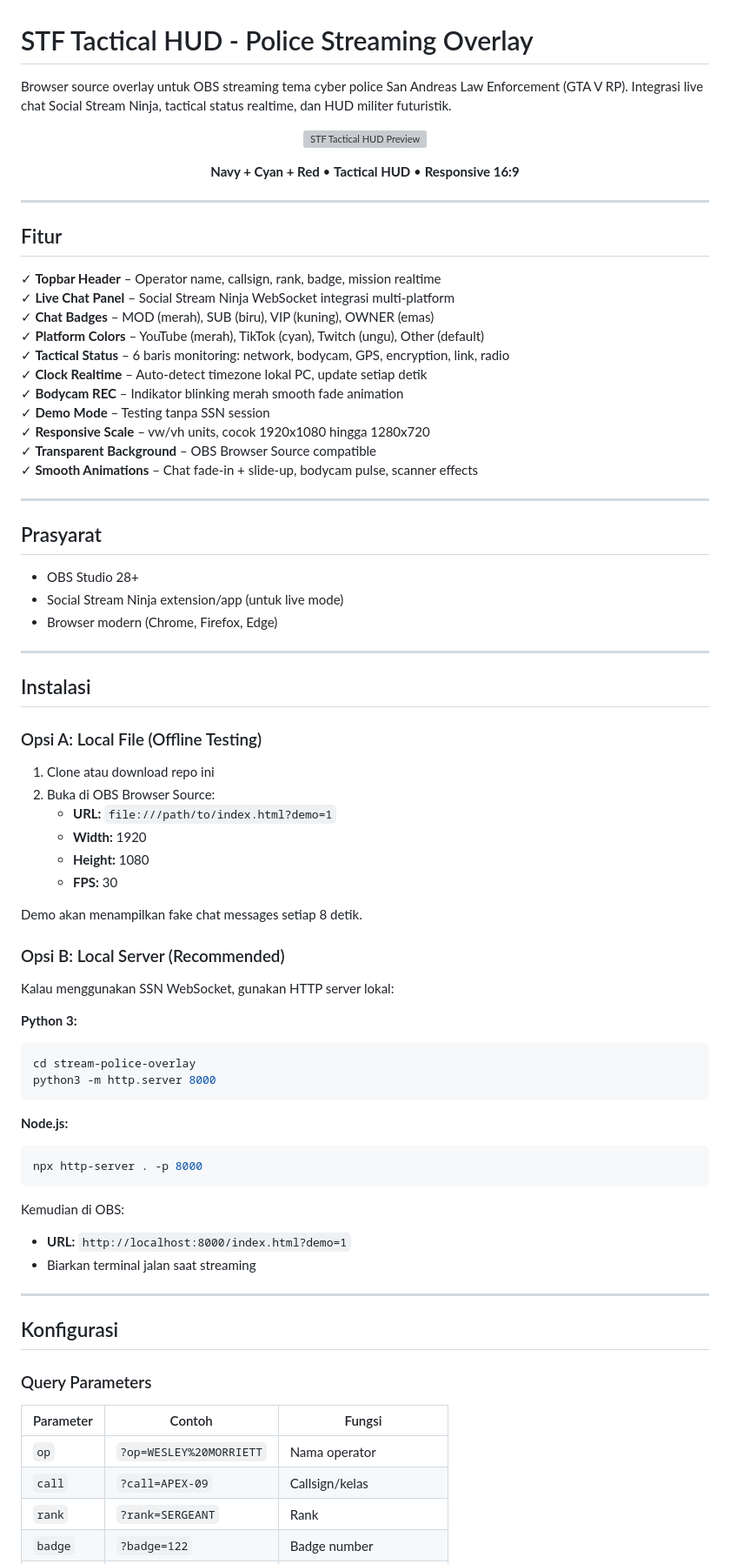
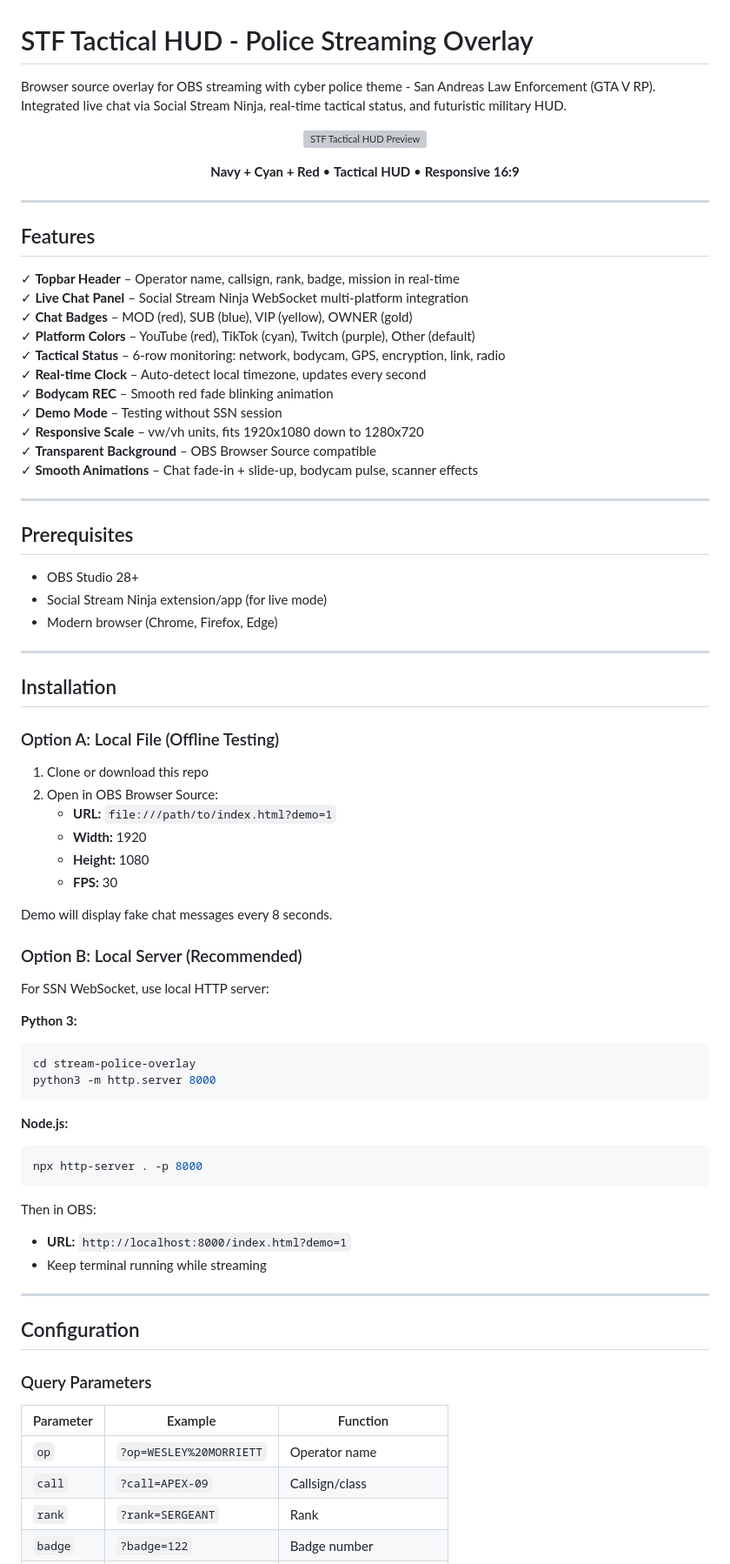
Before and after one commit to mskyuz0/stream-police-overlay, a Markdown page: README.md, the part around one of its changes. Shown at 87% size. GitHub-like rendering; grey boxes are pictures that could not be loaded.

````diff
--- a/README.md
+++ b/README.md
@@ -1,6 +1,6 @@
 # STF Tactical HUD - Police Streaming Overlay
 
-Browser source overlay untuk OBS streaming tema cyber police San Andreas Law Enforcement (GTA V RP). Integrasi live chat Social Stream Ninja, tactical status realtime, dan HUD militer futuristik.
+Browser source overlay for OBS streaming with cyber police theme - San Andreas Law Enforcement (GTA V RP). Integrated live chat via Social Stream Ninja, real-time tactical status, and futuristic military HUD.
 
 <p align="center">
   <img src="https://media.discordapp.net/attachments/1531751267859169573/1556376367736553704/image.png?backend=b2&ex=6ac3eff2&is=6ac29e72&hm=a3db8aa6236289ce42dc25fdf05c239ac49eaedada1ddcf890f3a1ae7b7aa046&=&format=webp&quality=lossless&width=1024&height=575" width="600" alt="STF Tactical HUD Preview">
@@ -12,46 +12,46 @@ Browser source overlay untuk OBS streaming tema cyber police San Andreas Law Enf
 
 ---
 
-## Fitur
+## Features
 
-✓ **Topbar Header** – Operator name, callsign, rank, badge, mission realtime
-✓ **Live Chat Panel** – Social Stream Ninja WebSocket integrasi multi-platform
-✓ **Chat Badges** – MOD (merah), SUB (biru), VIP (kuning), OWNER (emas)
-✓ **Platform Colors** – YouTube (merah), TikTok (cyan), Twitch (ungu), Other (default)
-✓ **Tactical Status** – 6 baris monitoring: network, bodycam, GPS, encryption, link, radio
-✓ **Clock Realtime** – Auto-detect timezone lokal PC, update setiap detik
-✓ **Bodycam REC** – Indikator blinking merah smooth fade animation
-✓ **Demo Mode** – Testing tanpa SSN session
-✓ **Responsive Scale** – vw/vh units, cocok 1920x1080 hingga 1280x720
+✓ **Topbar Header** – Operator name, callsign, rank, badge, mission in real-time
+✓ **Live Chat Panel** – Social Stream Ninja WebSocket multi-platform integration
+✓ **Chat Badges** – MOD (red), SUB (blue), VIP (yellow), OWNER (gold)
+✓ **Platform Colors** – YouTube (red), TikTok (cyan), Twitch (purple), Other (default)
+✓ **Tactical Status** – 6-row monitoring: network, bodycam, GPS, encryption, link, radio
+✓ **Real-time Clock** – Auto-detect local timezone, updates every second
+✓ **Bodycam REC** – Smooth red fade blinking animation
+✓ **Demo Mode** – Testing without SSN session
+✓ **Responsive Scale** – vw/vh units, fits 1920x1080 down to 1280x720
 ✓ **Transparent Background** – OBS Browser Source compatible
 ✓ **Smooth Animations** – Chat fade-in + slide-up, bodycam pulse, scanner effects
 
 ---
 
-## Prasyarat
+## Prerequisites
 
 - OBS Studio 28+
-- Social Stream Ninja extension/app (untuk live mode)
-- Browser modern (Chrome, Firefox, Edge)
+- Social Stream Ninja extension/app (for live mode)
+- Modern browser (Chrome, Firefox, Edge)
 
 ---
 
-## Instalasi
+## Installation
 
-### Opsi A: Local File (Offline Testing)
+### Option A: Local File (Offline Testing)
 
-1. Clone atau download repo ini
-2. Buka di OBS Browser Source:
+1. Clone or download this repo
+2. Open in OBS Browser Source:
    - **URL:** `file:///path/to/index.html?demo=1`
    - **Width:** 1920
    - **Height:** 1080
    - **FPS:** 30
 
-Demo akan menampilkan fake chat messages setiap 8 detik.
+Demo will display fake chat messages every 8 seconds.
 
-### Opsi B: Local Server (Recommended)
+### Option B: Local Server (Recommended)
 
-Kalau menggunakan SSN WebSocket, gunakan HTTP server lokal:
+For SSN WebSocket, use local HTTP server:
 
 **Python 3:**
 ```bash
@@ -64,20 +64,20 @@ python3 -m http.server 8000
 npx http-server . -p 8000
 ```
 
-Kemudian di OBS:
+Then in OBS:
 - **URL:** `http://localhost:8000/index.html?demo=1`
-- Biarkan terminal jalan saat streaming
+- Keep terminal running while streaming
 
 ---
 
-## Konfigurasi
+## Configuration
 
 ### Query Parameters
 
-| Parameter | Contoh | Fungsi |
-|-----------|--------|--------|
-| `op` | `?op=WESLEY%20MORRIETT` | Nama operator |
-| `call` | `?call=APEX-09` | Callsign/kelas |
+| Parameter | Example | Function |
+|-----------|---------|----------|
+| `op` | `?op=WESLEY%20MORRIETT` | Operator name |
+| `call` | `?call=APEX-09` | Callsign/class |
 | `rank` | `?rank=SERGEANT` | Rank |
 | `badge` | `?badge=122` | Badge number |
 | `mission` | `?mission=TEXT` | Mission statement |
````
Also changed, not shown: other parts of README.md (+66 -66 lines).
